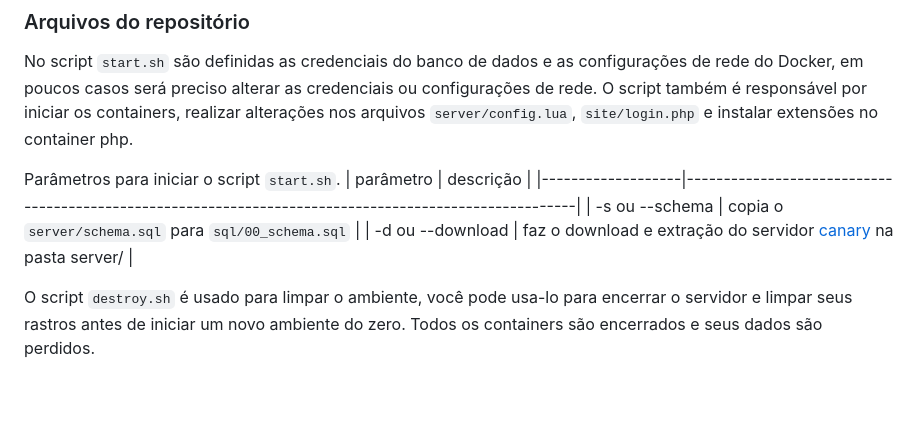
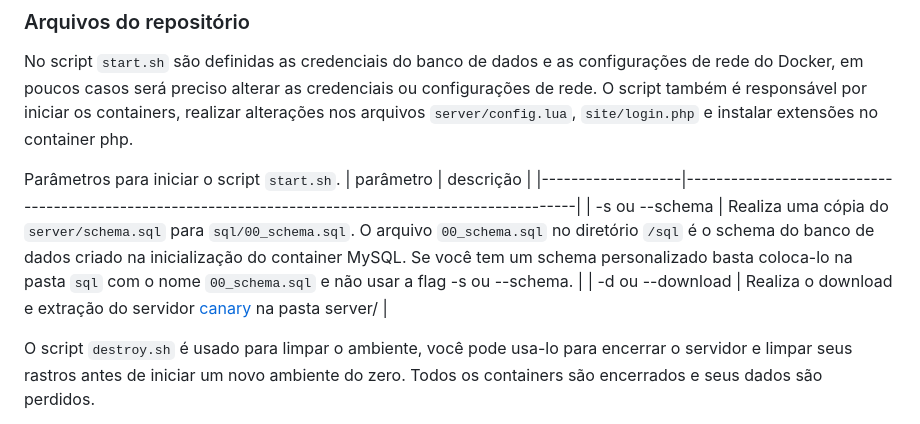
Before and after one commit to RafaelClaumann/dockerized-otserver, a Markdown page: README.md, the part around the change. GitHub-like rendering; blank space fills up the shorter version.

```diff
--- a/README.md
+++ b/README.md
@@ -38,8 +38,8 @@ No script `start.sh` são definidas as credenciais do banco de dados e as config
 Parâmetros para iniciar o script `start.sh`.
 | parâmetro			| descrição																								|
 |-------------------|-------------------------------------------------------------------------------------------------------|
-| -s ou --schema 	| copia o `server/schema.sql` para `sql/00_schema.sql`									 	|
-| -d ou --download	| faz o download e extração do servidor [canary](https://github.com/opentibiabr/canary) na pasta server/	|
+| -s ou --schema 	| Realiza uma cópia do `server/schema.sql` para `sql/00_schema.sql`. O arquivo `00_schema.sql` no diretório `/sql` é o schema do banco de dados criado na inicialização do container MySQL. Se você tem um schema personalizado basta coloca-lo na pasta `sql` com o nome `00_schema.sql` e não usar a flag -s ou --schema. |
+| -d ou --download	| Realiza o download e extração do servidor [canary](https://github.com/opentibiabr/canary) na pasta server/	|
 
 
 O script `destroy.sh` é usado para limpar o ambiente, você pode usa-lo para encerrar o servidor e limpar seus rastros antes de iniciar um novo ambiente do zero. Todos os containers são encerrados e seus dados são perdidos.
```
